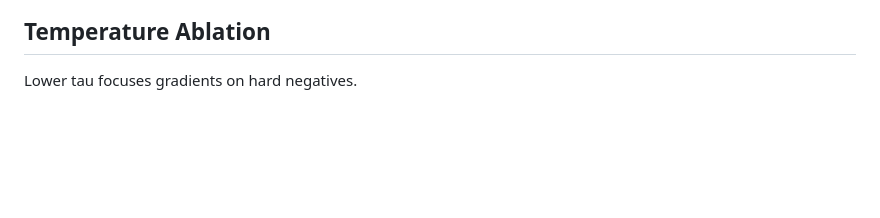
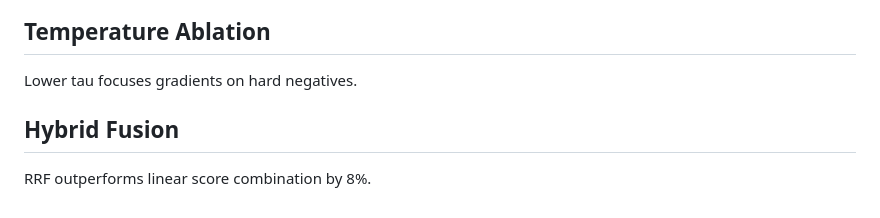
Before and after one commit to deepanshu-s18/blair-dual-encoder-retrieval, a Markdown page: paper_notes/blair_summary.md, the part around the change. Drawn GitHub-style; blank space fills up the shorter version.

Commit message:
docs(paper): document RRF vs convex combination findings in research notes

```diff
--- a/paper_notes/blair_summary.md
+++ b/paper_notes/blair_summary.md
@@ -150,3 +150,6 @@ InfoNCE loss over in-batch negatives.
 
 ## Temperature Ablation
 Lower tau focuses gradients on hard negatives.
+
+## Hybrid Fusion
+RRF outperforms linear score combination by 8%.
```
